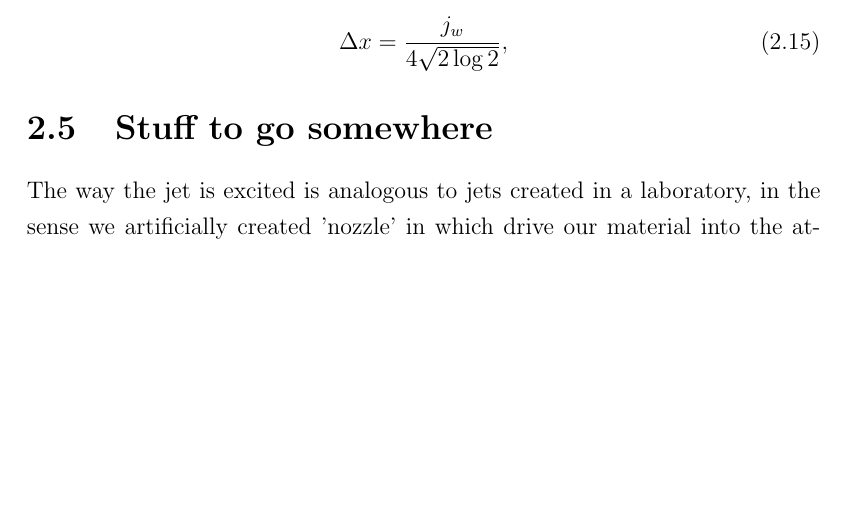
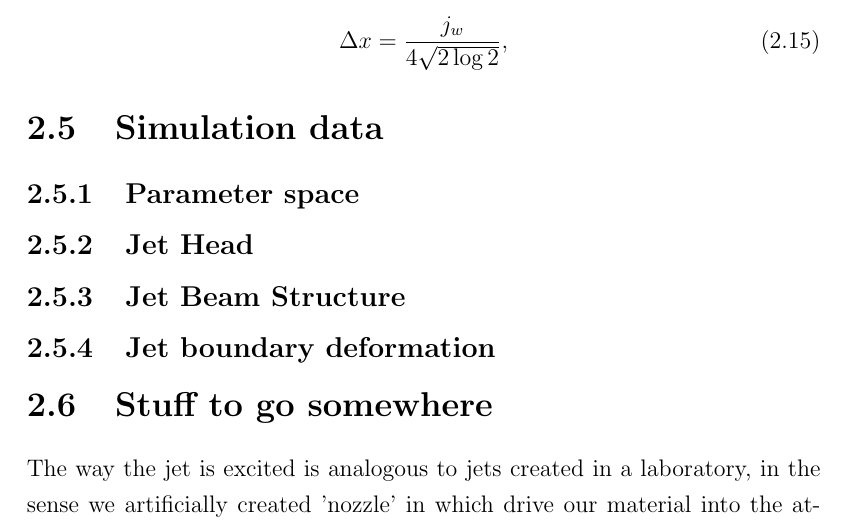
Before and after one commit to FinMacDov/Thesis_Numerical_mhd_investigation_of_the_microphysics_in_the_solar_atmosphere, a LaTeX thesis (thesis-Fionnlagh/Chapter II/chapter2_wip.tex): part of page 5 of 19 before the commit and part of page 5 of 20 after it, cut so that both start at the same text, the shorter picture padded with empty space. Compiled offline with pdfLaTeX.

Commit message:
added outline of sections

```diff
--- a/thesis-Fionnlagh/Chapter II/chapter2_wip.tex
+++ b/thesis-Fionnlagh/Chapter II/chapter2_wip.tex
@@ -215,7 +215,29 @@ where $v_j$ is the velocity of the jet, $A$ is the amplitude of the driver, $t$
 %\label{fig4}
 %\end{figure}
 %ffffffffffffffffffffff
+%------------------------------------------------------------------------------
+\section{Simulation data}
+\label{sec:sim_data}
+%------------------------------------------------------------------------------
+%------------------------------------------------------------------------------
+\subsection{Parameter space}
+\label{subsec:paramater_space}
+%------------------------------------------------------------------------------
+%------------------------------------------------------------------------------
+\subsection{Jet Head}
+\label{subsec:j_head}
+%------------------------------------------------------------------------------
+%------------------------------------------------------------------------------
+\subsection{Jet Beam Structure}
+\label{subsec:j_beam_struc}
+%------------------------------------------------------------------------------
+%------------------------------------------------------------------------------
+\subsection{Jet boundary deformation}
+\label{subsec:j_boundary_Def}
+%------------------------------------------------------------------------------
+%------------------------------------------------------------------------------
 \section{Stuff to go somewhere}
+%------------------------------------------------------------------------------
 The way the jet is excited is analogous to jets created in a laboratory, in the sense we artificially created 'nozzle' in which drive our material into the atmosphere. Akin to laboratory jets our jet has high density ratio ($\eta_j >1$) and has Mach numbers ($\sim 1-3$). When describing a jets these parameters are key for defining its morphology and structure: $v_j$, $\eta_j = \frac{\rho_j}{\rho_a}$, $K = \frac{p_{d}}{p_a}$, where $\rho_a(p_a)$ is the ambient density(pressure) and $p_{d}$ is the pressure at the driver. $\eta_j$ measures the density contrast of the jet itself and the ambient medium it propagates through. If $\eta_j>1(\eta_j<1)$ then a jet is labeled to as heavy(light). For $K$ with denotes our jet to ambient pressures ratio determine whether the jet is under-expanded ($K>1$) or over-expanded ($K<1$). In our case we are dealing with the expected dynamics of a heavy under expanded-jet. In a paper by \cite{Norman1982} they describe the structures that occur in HD super sonic jets. The jets described in the paper are generated from a high pressure reservoir contain in the nozzle and internal structure of these jets is depicted in \fref{cartoon_jet_waves}. In the simulations shown in \fref{jet_simulation} we can see areas of enhanced brightness along the central axis of the jet, which we will refer to as knots. This phenomena occurs in laboratory jets \textit{e.g.} \citep{Ono2014,Edgington-Mitchell2014,Menon2010} and in astrophysical jets \textit{e.g.} \cite{Blandford2019,Belan2011,DeGouveiaDalPino2005,Birkinshaw1996}. In our case two possible mechanisms for explaining the knotted structures in the jet simulations: \\
 \par (1) The knots could be created by the interaction of the pressure forces occurring inside and outside the jet. If we tracked a small portion of the jet as it evolves upwards it would undergo a series of expansion and contractions. Initially the jet pressure is greater than the surrounding atmosphere, thus as it rises it expands. However, this expansion lowers the jet pressure and as jet diameter increases it bends surrounding magnetic field lines. This increases the magnetic tension until it's greater than the jet pressure, causing the jet boundary to reconverges towards the jet center. As the jet diameter shrinks the jet pressure responds by increasing and becomes the dominant force pushing the jet boundary outwards. Thus, the cycle repeats as the jet tries to reach an equilibrium with its environment. Essentially, there is a ``tug of war" is occurring between the total pressure forces inside and outside the jet.  \\
 \par (2) When a jet is going supersonic it will have a myriad of internal structures cause by shock waves \citep{Norman1982}. A schematic overview of these structures are given in Fig. \eqref{cartoon_jet_waves}. In the simulation the jet speeds reach roughly Mach $\sim 1-3$ of the local sound speed and the body of the jet itself has plasma beta $\sim 2-10$, therefore the MHD waves do not play the main role in internal structure of the jet and will be similar to dynamics of an HD supersonic jet. The notable features of interest in a supersonic jet is the osculating jet boundary and cross pattern occurring inside the jet. The jet boundary undulates as the gas periodically over expands and collapses in as it tries to reach and equilibrium with the ambient atmospheric pressure. The jet repeatedly overshoots the equilibrium position because the effects of the boundary are communicated to the interior of the jet by sound waves, which are traveling slower than supersonic flow of the jet. This leads the to lowest\textbackslash highest points of pressure in the jet being out of phase with the highest\textbackslash lowest jet diameter (see Fig. \eqref{cartoon_jet_waves}). As the jets pressure is greater than ambient atmospheric pressure the dynamics of the jet are akin to an under-expanded jet as shown in \cite{Norman1982,Edgington-Mitchell2014}. The crisscross shock pattern is created by a series of shock and expansion structures that can create these ``knots". An expansion fan (blue dashed lines in Fig. \eqref{cartoon_jet_waves}) forms at the base of the due to the difference in pressure between the jet and the ambient atmosphere. This expansion fan causes an outward flow making the jet enlarge. The Mach lines of the expansion waves reflects of the jet boundary inwards towards the jet center in the form of compression waves and a compression fan due pressure continuity (red lines in Fig. \eqref{cartoon_jet_waves}). The compression waves reflected at a near constant angle from the jet boundary and as this boundary is curved the Mach lines of the compressions waves have a tendency to converge into a conical shock wave before reaching the center of the jet. This incident shock either goes under a regular reflection or becomes a Mach disk depending on the angle between the incident shock and the central jet axis, for small and large angles respectively (see black lines Fig. \eqref{cartoon_jet_waves}). As the flow passes through this shock it will increase the pressure in the jet. When the reflected shock reaches the jet boundary it knocks the boundary outwards, creating an expansion fan and thus allows the process to be repeated.
```
